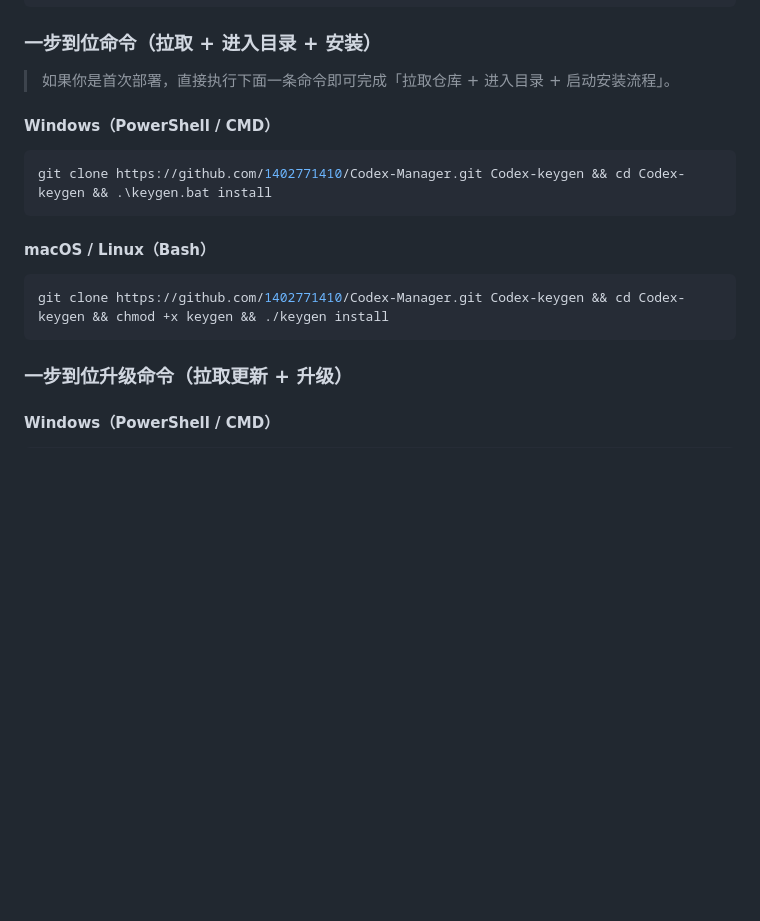
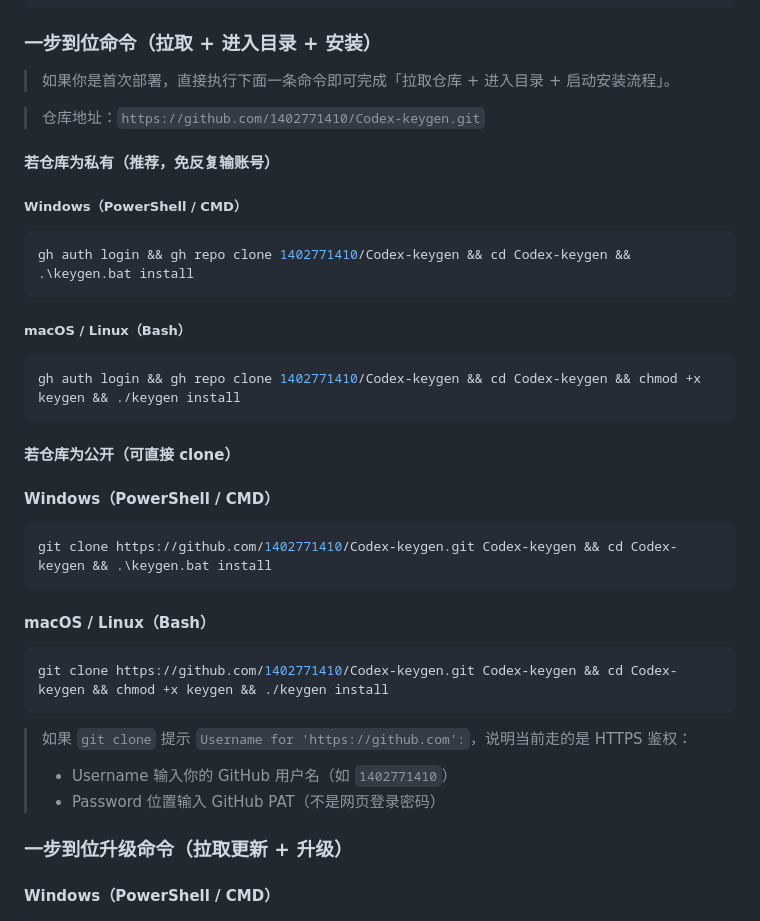
Before and after one commit to 1402771410/Codex-keygen, a Markdown page: README.md, the part around the change. GitHub-like rendering; blank space fills up the shorter version.

Commit message:
fix: correct github bootstrap commands in readme
Ultraworked with [Sisyphus](https://github.com/code-yeongyu/oh-my-openagent)

Co-authored-by: Sisyphus <clio-agent@sisyphuslabs.ai>

````diff
--- a/README.md
+++ b/README.md
@@ -87,17 +87,39 @@ pip install -r requirements.txt
 
 > 如果你是首次部署，直接执行下面一条命令即可完成「拉取仓库 + 进入目录 + 启动安装流程」。
 
+> 仓库地址：`https://github.com/1402771410/Codex-keygen.git`
+
+#### 若仓库为私有（推荐，免反复输账号）
+
+##### Windows（PowerShell / CMD）
+
+```powershell
+gh auth login && gh repo clone 1402771410/Codex-keygen && cd Codex-keygen && .\keygen.bat install
+```
+
+##### macOS / Linux（Bash）
+
+```bash
+gh auth login && gh repo clone 1402771410/Codex-keygen && cd Codex-keygen && chmod +x keygen && ./keygen install
+```
+
+#### 若仓库为公开（可直接 clone）
+
 #### Windows（PowerShell / CMD）
 
 ```powershell
-git clone https://github.com/1402771410/Codex-Manager.git Codex-keygen && cd Codex-keygen && .\keygen.bat install
+git clone https://github.com/1402771410/Codex-keygen.git Codex-keygen && cd Codex-keygen && .\keygen.bat install
 ```
 
 #### macOS / Linux（Bash）
 
 ```bash
-git clone https://github.com/1402771410/Codex-Manager.git Codex-keygen && cd Codex-keygen && chmod +x keygen && ./keygen install
+git clone https://github.com/1402771410/Codex-keygen.git Codex-keygen && cd Codex-keygen && chmod +x keygen && ./keygen install
 ```
+
+> 如果 `git clone` 提示 `Username for 'https://github.com':`，说明当前走的是 HTTPS 鉴权：
+> - Username 输入你的 GitHub 用户名（如 `1402771410`）
+> - Password 位置输入 GitHub PAT（不是网页登录密码）
 
 ### 一步到位升级命令（拉取更新 + 升级）
 
````
